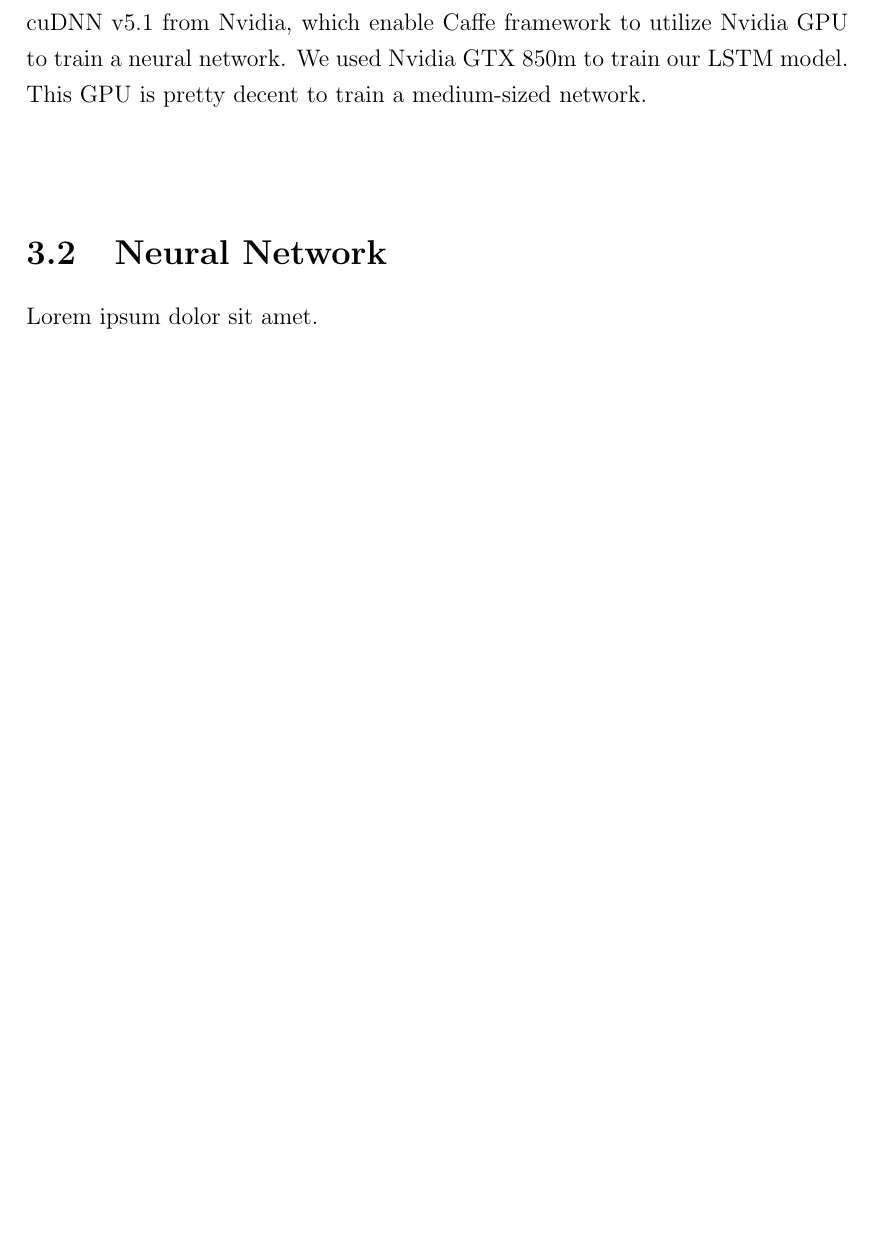
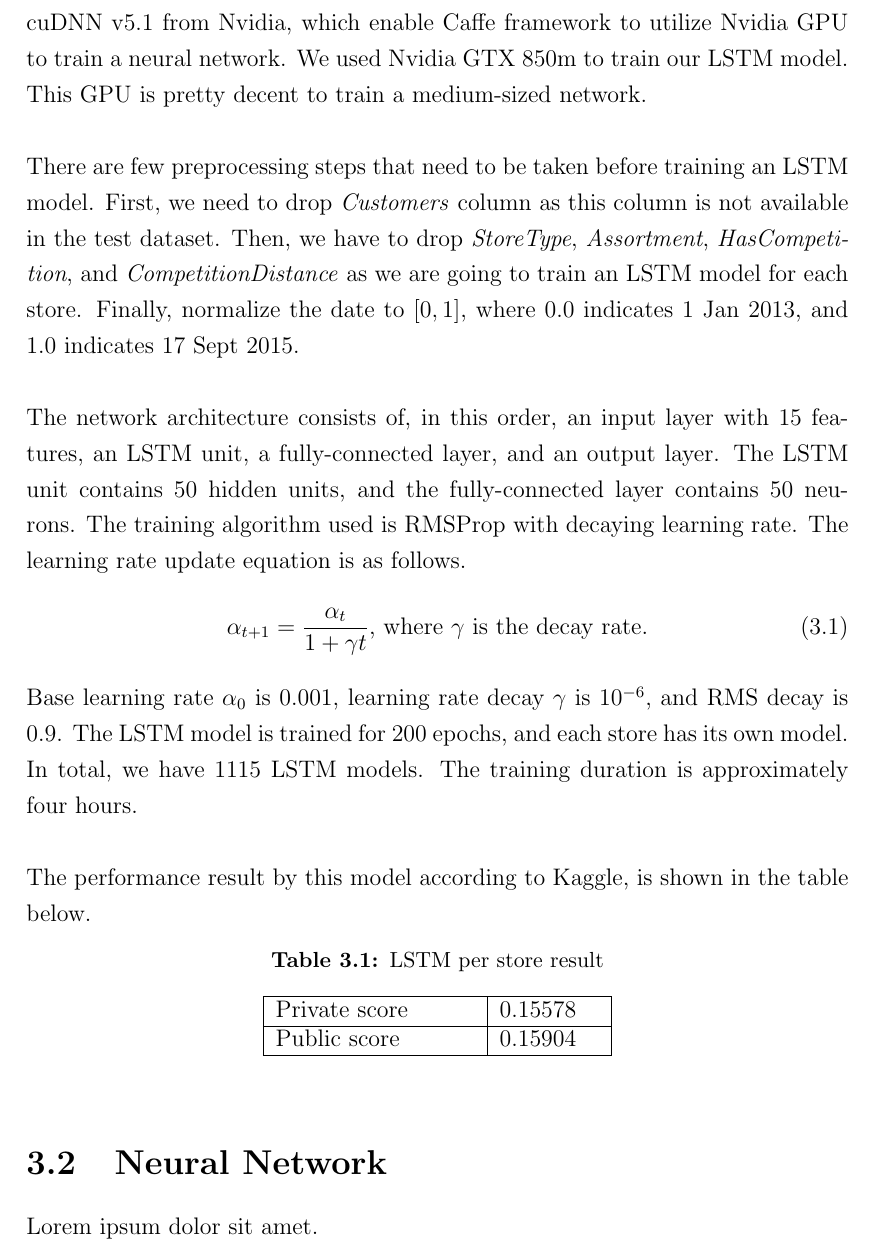
Before and after one commit to Stefan0010/CZ4041, a LaTeX document (report/report.tex, which reads report/lstm.tex): part of page 9 of 11, cut so that both start at the same text, the shorter picture padded with empty space. Compiled offline with pdfLaTeX; an older LaTeX class or package is replaced by its successor.

Commit message:
Finished LSTM

```diff
--- a/report/lstm.tex
+++ b/report/lstm.tex
@@ -7,3 +7,21 @@ LSTM (abbreviation for Long-short Term Memory) is a variant of recurrent neural
 	\label{fig:lstm}
 \end{figure} \\
 We use LSTM unit provided by Caffe\footnote{\href{https://github.com/BVLC/caffe}{Caffe} is developed by Berkeley Vision and Learning Center (BVLC)} framework. It requires CUDA 8 and cuDNN v5.1 from Nvidia, which enable Caffe framework to utilize Nvidia GPU to train a neural network. We used Nvidia GTX 850m to train our LSTM model. This GPU is pretty decent to train a medium-sized network. \\ \\
+There are few preprocessing steps that need to be taken before training an LSTM model. First, we need to drop \textit{Customers} column as this column is not available in the test dataset. Then, we have to drop \textit{StoreType}, \textit{Assortment}, \textit{HasCompetition}, and \textit{CompetitionDistance} as we are going to train an LSTM model for each store. Finally, normalize the date to $[0,1]$, where $0.0$ indicates 1 Jan 2013, and $1.0$ indicates 17 Sept 2015. \\ \\
+The network architecture consists of, in this order, an input layer with 15 features, an LSTM unit, a fully-connected layer, and an output layer. The LSTM unit contains 50 hidden units, and the fully-connected layer contains 50 neurons. The training algorithm used is RMSProp with decaying learning rate. The learning rate update equation is as follows.
+\begin{equation}
+\label{eq:decay_lr}
+\alpha_{t+1} = \frac{\alpha_t}{1 + \gamma t} \text{, where } \gamma \text{ is the decay rate.}
+\end{equation}
+Base learning rate $\alpha_0$ is $0.001$, learning rate decay $\gamma$ is $10^{-6}$, and RMS decay is $0.9$. The LSTM model is trained for 200 epochs, and each store has its own model. In total, we have 1115 LSTM models. The training duration is approximately four hours. \\ \\
+The performance result by this model according to Kaggle, is shown in the table below.
+\begin{table}[h]
+	\centering
+	\caption{LSTM per store result}
+	\label{tab:lstm_result}
+	\begin{tabular}{|m{100pt}|m{50pt}|}
+		\hline
+		Private score & 0.15578 \\ \hline
+		Public score  & 0.15904 \\ \hline
+	\end{tabular}
+\end{table}
```
Also changed, not shown: report/report.pdf, 3 other files.
